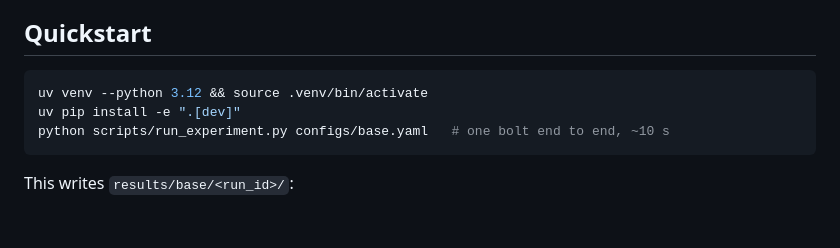
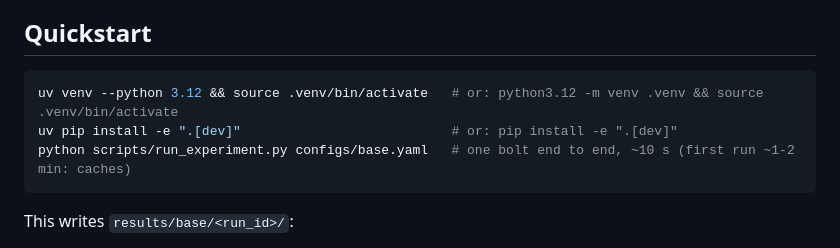
Before and after one commit to hitenjain22/lightning-project, a Markdown page: README.md, the part around the change. Rendered like a GitHub page; blank space fills up the shorter version.

Commit message:
README: pip install alternative; first-run timing note
Verified from a clean clone of GitHub: uv and pip installs, quickstart demo,
200 tests, ruff and mypy all pass.

Co-Authored-By: Claude Opus 5.5 <noreply@anthropic.com>

````diff
--- a/README.md
+++ b/README.md
@@ -16,9 +16,9 @@ The reconstruction code never sees the ground truth; a test enforces this.
 ## Quickstart
 
 ```bash
-uv venv --python 3.12 && source .venv/bin/activate
-uv pip install -e ".[dev]"
-python scripts/run_experiment.py configs/base.yaml   # one bolt end to end, ~10 s
+uv venv --python 3.12 && source .venv/bin/activate   # or: python3.12 -m venv .venv && source .venv/bin/activate
+uv pip install -e ".[dev]"                           # or: pip install -e ".[dev]"
+python scripts/run_experiment.py configs/base.yaml   # one bolt end to end, ~10 s (first run ~1-2 min: caches)
 ```
 
 This writes `results/base/<run_id>/`:
````
